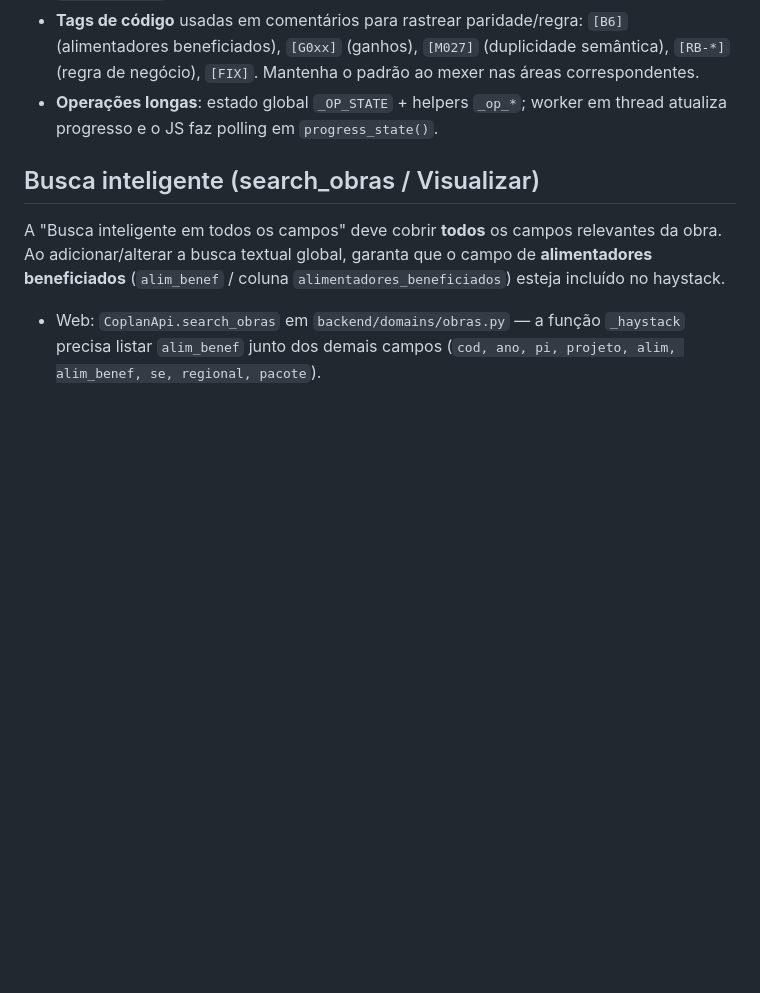
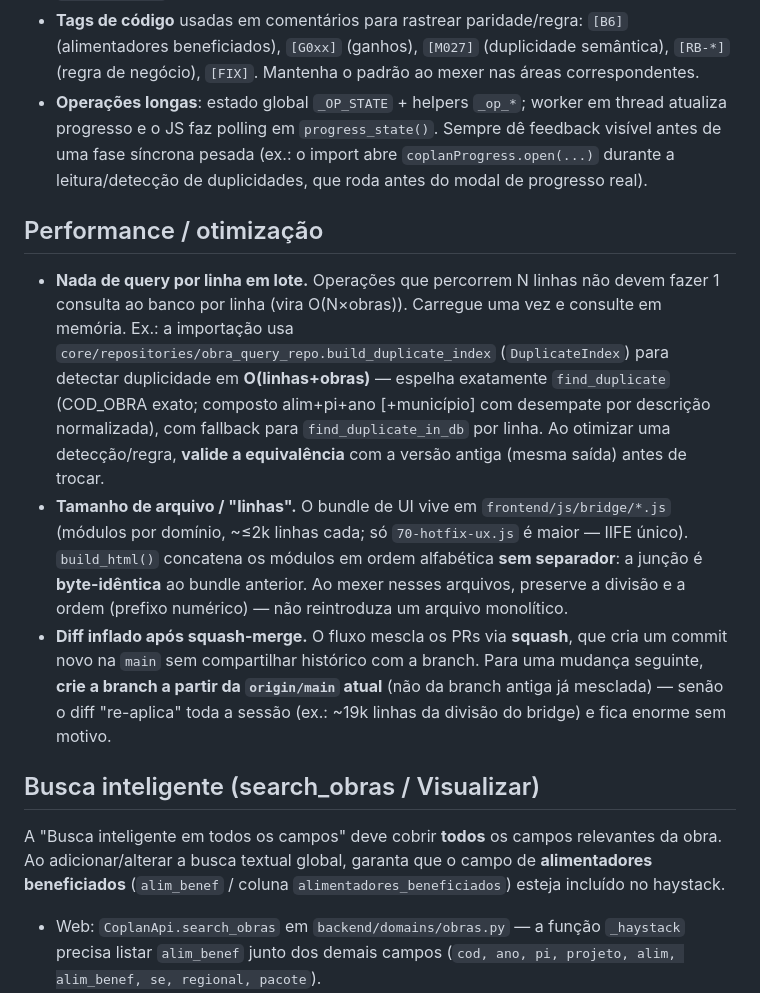
Before and after one commit to Talkfero/coplanweb, a Markdown page: CLAUDE.md, the part around the change. Rendered like a GitHub page; blank space fills up the shorter version.

Commit message:
Documentar otimizacao e tamanho de arquivos no CLAUDE.md
Adiciona secao "Performance / otimizacao": evitar query por linha em lote
(DuplicateIndex/build_duplicate_index no import, O(linhas+obras), com
equivalencia validada); convencao dos modulos bridge (~<=2k linhas,
concat byte-identico); e a pegadinha do diff inflado apos squash-merge
(criar branch a partir da origin/main atual). Reforca feedback antes de
fase sincrona pesada nas operacoes longas.

https://claude.ai/code/session_01NW4NDF3uNVnLBKaikX2X42

```diff
--- a/CLAUDE.md
+++ b/CLAUDE.md
@@ -87,7 +87,33 @@ inline (`# noqa: BLE001`, `# noqa: PLC0415`, `# noqa: E731`).
   semântica), `[RB-*]` (regra de negócio), `[FIX]`. Mantenha o padrão ao mexer
   nas áreas correspondentes.
 - **Operações longas**: estado global `_OP_STATE` + helpers `_op_*`; worker em
-  thread atualiza progresso e o JS faz polling em `progress_state()`.
+  thread atualiza progresso e o JS faz polling em `progress_state()`. Sempre dê
+  feedback visível antes de uma fase síncrona pesada (ex.: o import abre
+  `coplanProgress.open(...)` durante a leitura/detecção de duplicidades, que
+  roda antes do modal de progresso real).
+
+## Performance / otimização
+
+- **Nada de query por linha em lote.** Operações que percorrem N linhas não
+  devem fazer 1 consulta ao banco por linha (vira O(N×obras)). Carregue uma vez
+  e consulte em memória. Ex.: a importação usa
+  `core/repositories/obra_query_repo.build_duplicate_index` (`DuplicateIndex`)
+  para detectar duplicidade em **O(linhas+obras)** — espelha exatamente
+  `find_duplicate` (COD_OBRA exato; composto alim+pi+ano [+município] com
+  desempate por descrição normalizada), com fallback para `find_duplicate_in_db`
+  por linha. Ao otimizar uma detecção/regra, **valide a equivalência** com a
+  versão antiga (mesma saída) antes de trocar.
+- **Tamanho de arquivo / "linhas".** O bundle de UI vive em
+  `frontend/js/bridge/*.js` (módulos por domínio, ~≤2k linhas cada; só
+  `70-hotfix-ux.js` é maior — IIFE único). `build_html()` concatena os módulos
+  em ordem alfabética **sem separador**: a junção é **byte-idêntica** ao bundle
+  anterior. Ao mexer nesses arquivos, preserve a divisão e a ordem (prefixo
+  numérico) — não reintroduza um arquivo monolítico.
+- **Diff inflado após squash-merge.** O fluxo mescla os PRs via **squash**, que
+  cria um commit novo na `main` sem compartilhar histórico com a branch. Para
+  uma mudança seguinte, **crie a branch a partir da `origin/main` atual** (não
+  da branch antiga já mesclada) — senão o diff "re-aplica" toda a sessão
+  (ex.: ~19k linhas da divisão do bridge) e fica enorme sem motivo.
 
 ## Busca inteligente (search_obras / Visualizar)
 
```
